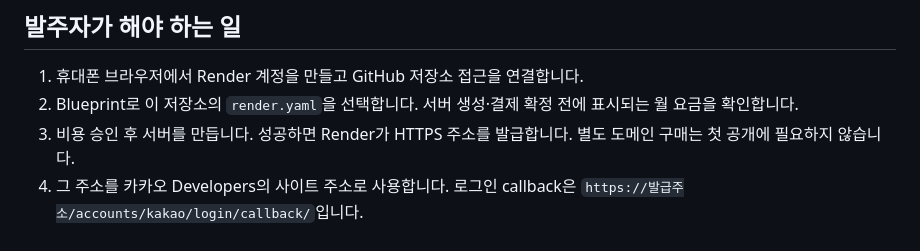
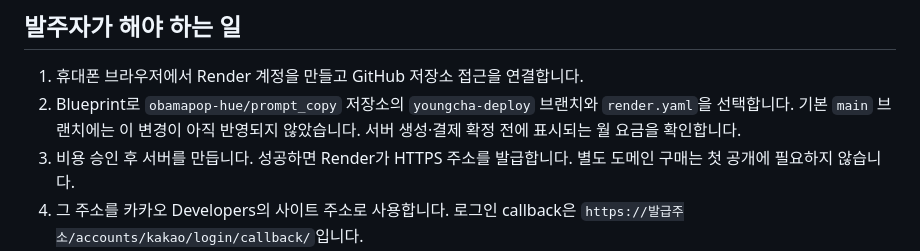
Before and after one commit to obamapop-hue/prompt_copy, a Markdown page: docs/DEPLOYMENT.md, the part around the change. GitHub-like rendering.

Commit message:
Clarify deployment branch for hosting setup

```diff
--- a/docs/DEPLOYMENT.md
+++ b/docs/DEPLOYMENT.md
@@ -11,7 +11,7 @@ Render의 웹 서버 하나와 1GB 영구 저장 공간을 사용하도록 `rend
 ## 발주자가 해야 하는 일
 
 1. 휴대폰 브라우저에서 Render 계정을 만들고 GitHub 저장소 접근을 연결합니다.
-2. Blueprint로 이 저장소의 `render.yaml`을 선택합니다. 서버 생성·결제 확정 전에 표시되는 월 요금을 확인합니다.
+2. Blueprint로 `obamapop-hue/prompt_copy` 저장소의 `youngcha-deploy` 브랜치와 `render.yaml`을 선택합니다. 기본 `main` 브랜치에는 이 변경이 아직 반영되지 않았습니다. 서버 생성·결제 확정 전에 표시되는 월 요금을 확인합니다.
 3. 비용 승인 후 서버를 만듭니다. 성공하면 Render가 HTTPS 주소를 발급합니다. 별도 도메인 구매는 첫 공개에 필요하지 않습니다.
 4. 그 주소를 카카오 Developers의 사이트 주소로 사용합니다. 로그인 callback은 `https://발급주소/accounts/kakao/login/callback/`입니다.
 5. 카카오 설정값은 호스팅 보안 설정에 입력합니다. 비밀키나 비밀번호를 채팅에 보내지 않습니다.
```
